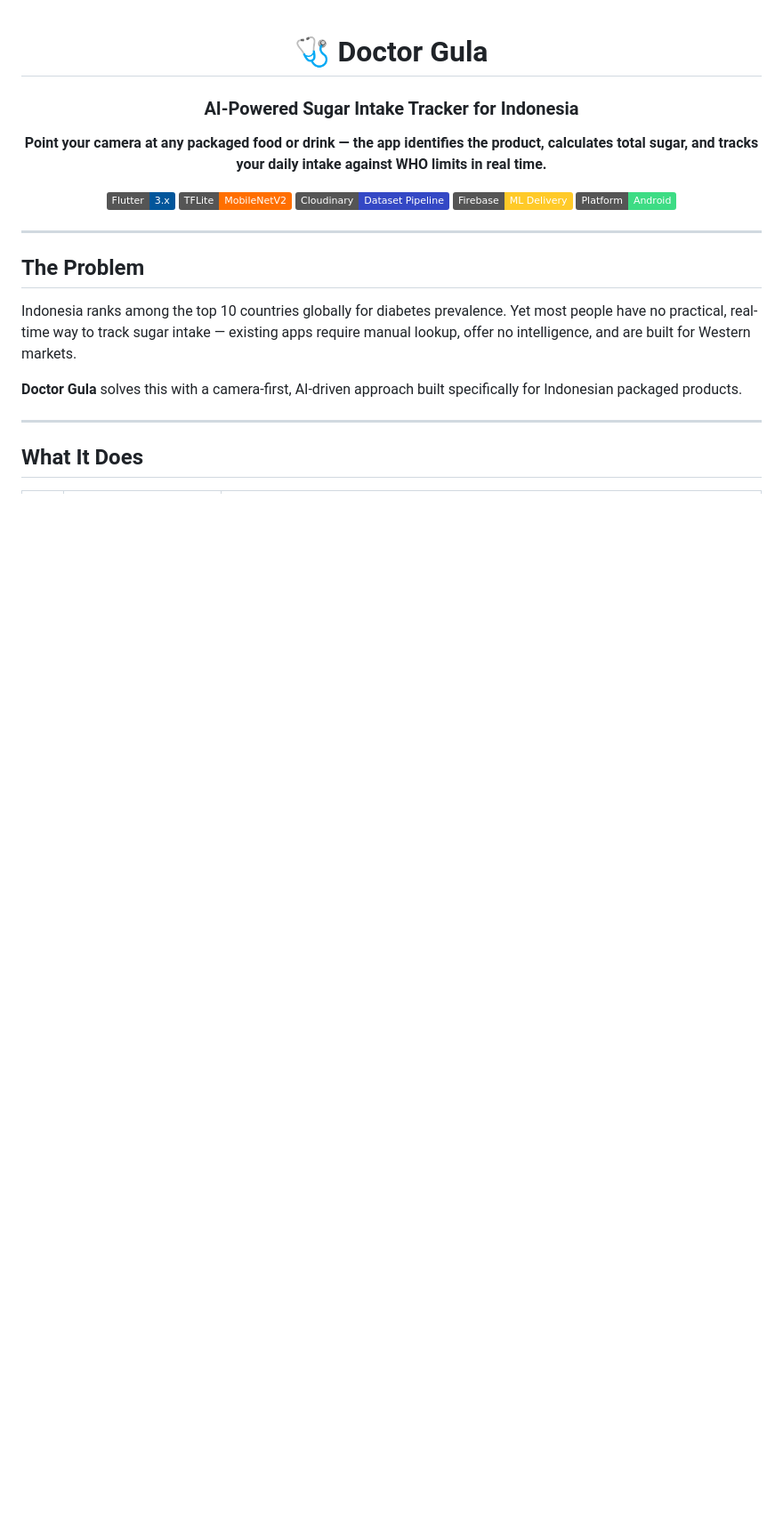
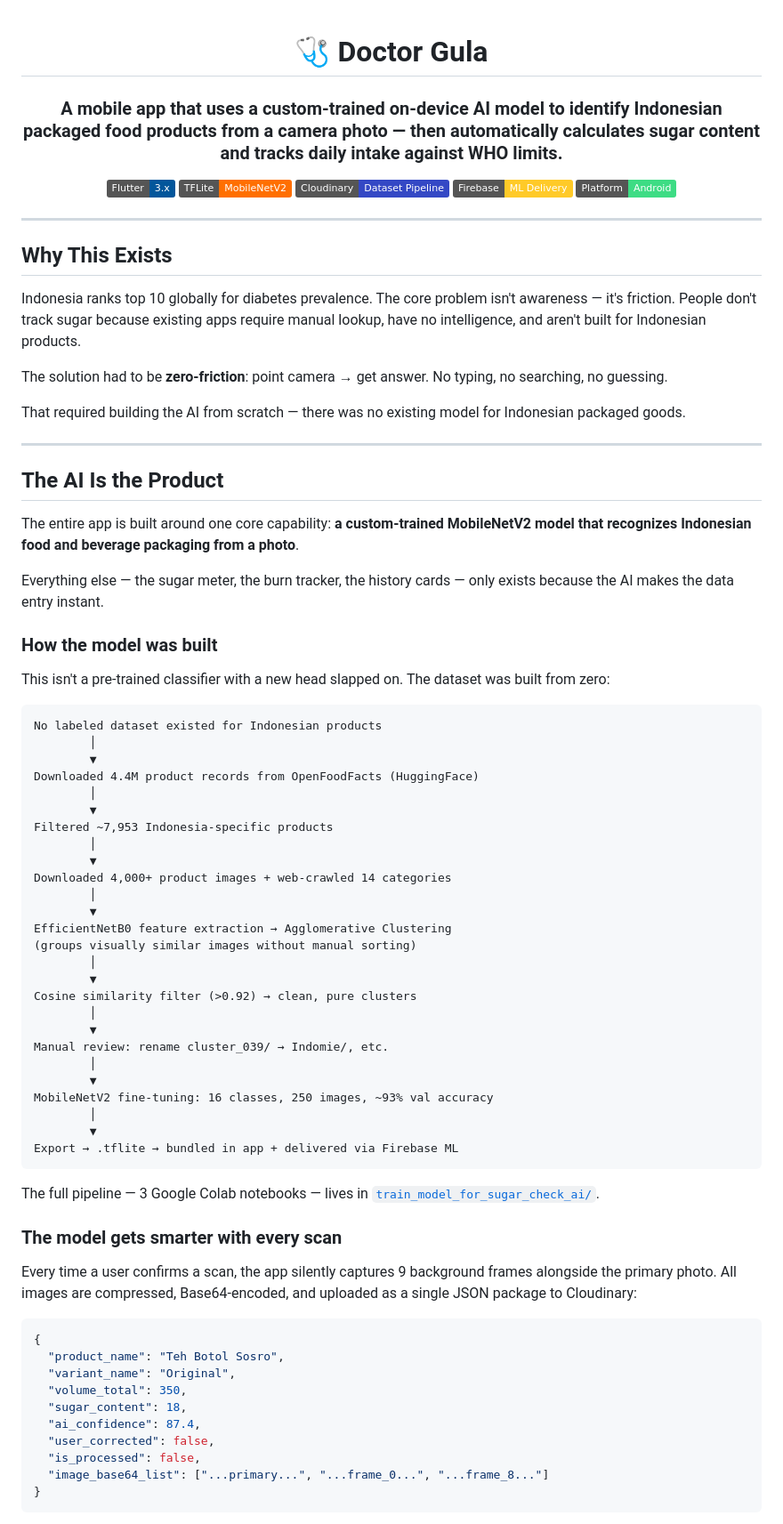
Before and after one commit to DhanyDelio/sugar-check-ai, a Markdown page: README.md, the part around one of its changes. Shown at 89% size. Drawn GitHub-style; badges without logos; blank space fills up the shorter version.

````diff
--- a/README.md
+++ b/README.md
@@ -1,9 +1,8 @@
 <div align="center">
 
 # 🩺 Doctor Gula
-### AI-Powered Sugar Intake Tracker for Indonesia
 
-**Point your camera at any packaged food or drink — the app identifies the product, calculates total sugar, and tracks your daily intake against WHO limits in real time.**
+### A mobile app that uses a custom-trained on-device AI model to identify Indonesian packaged food products from a camera photo — then automatically calculates sugar content and tracks daily intake against WHO limits.
 
 [![Flutter](https://img.shields.io/badge/Flutter-3.x-02569B?logo=flutter)](https://flutter.dev)
 [![TensorFlow Lite](https://img.shields.io/badge/TFLite-MobileNetV2-FF6F00?logo=tensorflow)](https://www.tensorflow.org/lite)
@@ -15,12 +14,71 @@
 
 ---
 
-## The Problem
+## Why This Exists
 
-Indonesia ranks among the top 10 countries globally for diabetes prevalence. Yet most people have no practical, real-time way to track sugar intake — existing apps require manual lookup, offer no intelligence, and are built for Western markets.
+Indonesia ranks top 10 globally for diabetes prevalence. The core problem isn't awareness — it's friction. People don't track sugar because existing apps require manual lookup, have no intelligence, and aren't built for Indonesian products.
 
-**Doctor Gula** solves this with a camera-first, AI-driven approach built specifically for Indonesian packaged products.
+The solution had to be **zero-friction**: point camera → get answer. No typing, no searching, no guessing.
+
+That required building the AI from scratch — there was no existing model for Indonesian packaged goods.
 
 ---
 
-## What It Does
+## The AI Is the Product
+
+The entire app is built around one core capability: **a custom-trained MobileNetV2 model that recognizes Indonesian food and beverage packaging from a photo**.
+
+Everything else — the sugar meter, the burn tracker, the history cards — only exists because the AI makes the data entry instant.
+
+### How the model was built
+
+This isn't a pre-trained classifier with a new head slapped on. The dataset was built from zero:
+
+```
+No labeled dataset existed for Indonesian products
+        │
+        ▼
+Downloaded 4.4M product records from OpenFoodFacts (HuggingFace)
+        │
+        ▼
+Filtered ~7,953 Indonesia-specific products
+        │
+        ▼
+Downloaded 4,000+ product images + web-crawled 14 categories
+        │
+        ▼
+EfficientNetB0 feature extraction → Agglomerative Clustering
+(groups visually similar images without manual sorting)
+        │
+        ▼
+Cosine similarity filter (>0.92) → clean, pure clusters
+        │
+        ▼
+Manual review: rename cluster_039/ → Indomie/, etc.
+        │
+        ▼
+MobileNetV2 fine-tuning: 16 classes, 250 images, ~93% val accuracy
+        │
+        ▼
+Export → .tflite → bundled in app + delivered via Firebase ML
+```
+
+The full pipeline — 3 Google Colab notebooks — lives in [`train_model_for_sugar_check_ai/`](./train_model_for_sugar_check_ai).
+
+### The model gets smarter with every scan
+
+Every time a user confirms a scan, the app silently captures 9 background frames alongside the primary photo. All images are compressed, Base64-encoded, and uploaded as a single JSON package to Cloudinary:
+
+```json
+{
+  "product_name": "Teh Botol Sosro",
+  "variant_name": "Original",
+  "volume_total": 350,
+  "sugar_content": 18,
+  "ai_confidence": 87.4,
+  "user_corrected": false,
+  "is_processed": false,
+  "image_base64_list": ["...primary...", "...frame_0...", "...frame_8..."]
+}
+```
+
````
Also changed, not shown: other parts of README.md (+105 -142 lines).
